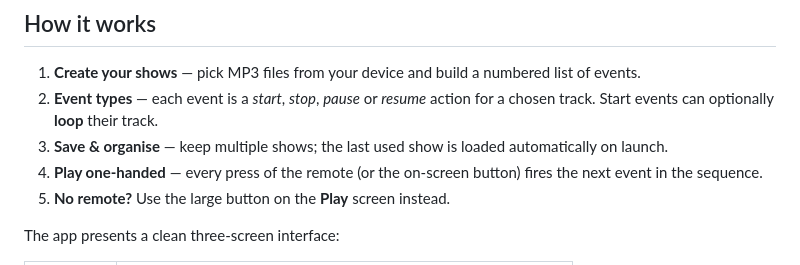
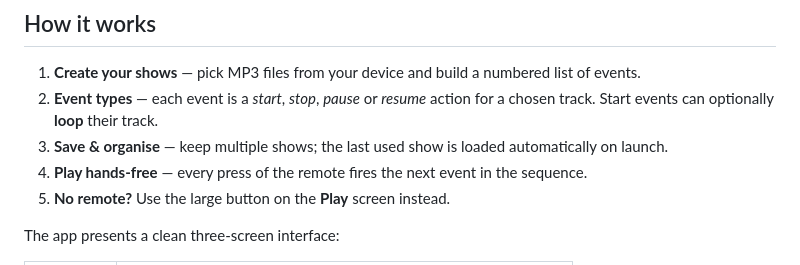
Before and after one commit to devsoft-co-za/OneButtonPlayer, a Markdown page: README.md, the part around the change. Drawn GitHub-style.

Commit message:
small readme update

```diff
--- a/README.md
+++ b/README.md
@@ -15,8 +15,7 @@ without ever touching their phone.
 2. **Event types** — each event is a *start*, *stop*, *pause* or *resume* action for a chosen track.
    Start events can optionally **loop** their track.
 3. **Save & organise** — keep multiple shows; the last used show is loaded automatically on launch.
-4. **Play one-handed** — every press of the remote (or the on-screen button) fires the next event in
-   the sequence.
+4. **Play hands-free** — every press of the remote fires the next event in the sequence.
 5. **No remote?** Use the large button on the **Play** screen instead.
 
 The app presents a clean three-screen interface:
```
